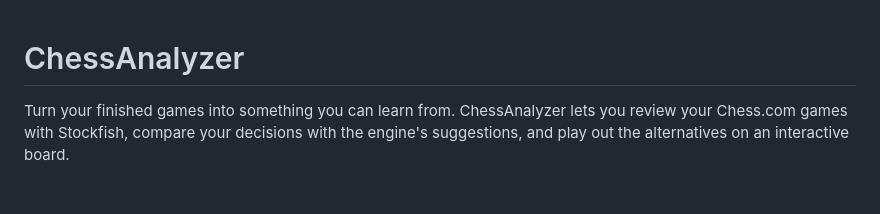
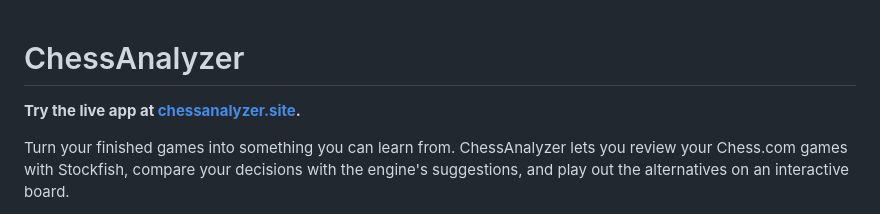
Before and after one commit to MCodrescu/ChessAnalyzer, a Markdown page: README.md, the part around the change. Drawn GitHub-style; blank space fills up the shorter version.

Commit message:
add link to readme

```diff
--- a/README.md
+++ b/README.md
@@ -1,4 +1,6 @@
 # ChessAnalyzer
+
+**Try the live app at [chessanalyzer.site](https://chessanalyzer.site/).**
 
 Turn your finished games into something you can learn from. ChessAnalyzer lets
 you review your Chess.com games with Stockfish, compare your decisions with the
```
